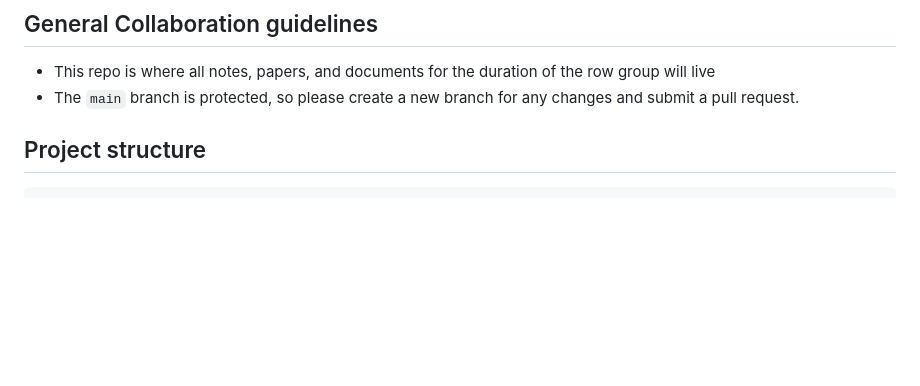
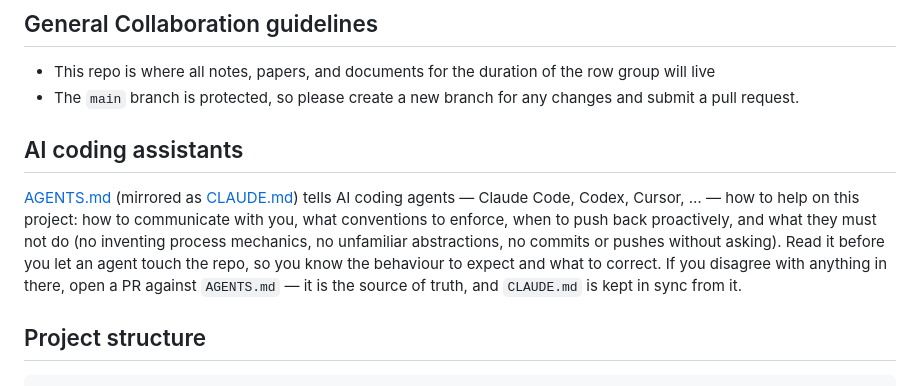
Before and after one commit to bios2/gem_working_group, a Markdown page: README.md, the part around the change. Drawn GitHub-style; blank space fills up the shorter version.

Commit message:
Add AI coding assistants section pointing to AGENTS.md
Make participants aware that AGENTS.md governs how AI coding agents
help on this repo, and that AGENTS.md (not CLAUDE.md) is the source
of truth.

Co-Authored-By: Claude Opus 4.7 <noreply@anthropic.com>

```diff
--- a/README.md
+++ b/README.md
@@ -27,6 +27,10 @@ A second goal is to document how AI coding agents can support collaborative ecol
 
 - This repo is where all notes, papers, and documents for the duration of the row group will live
 - The `main` branch is protected, so please create a new branch for any changes and submit a pull request.
+
+## AI coding assistants
+
+[AGENTS.md](AGENTS.md) (mirrored as [CLAUDE.md](CLAUDE.md)) tells AI coding agents — Claude Code, Codex, Cursor, … — how to help on this project: how to communicate with you, what conventions to enforce, when to push back proactively, and what they must not do (no inventing process mechanics, no unfamiliar abstractions, no commits or pushes without asking). Read it before you let an agent touch the repo, so you know the behaviour to expect and what to correct. If you disagree with anything in there, open a PR against `AGENTS.md` — it is the source of truth, and `CLAUDE.md` is kept in sync from it.
 
 ## Project structure
 
```
